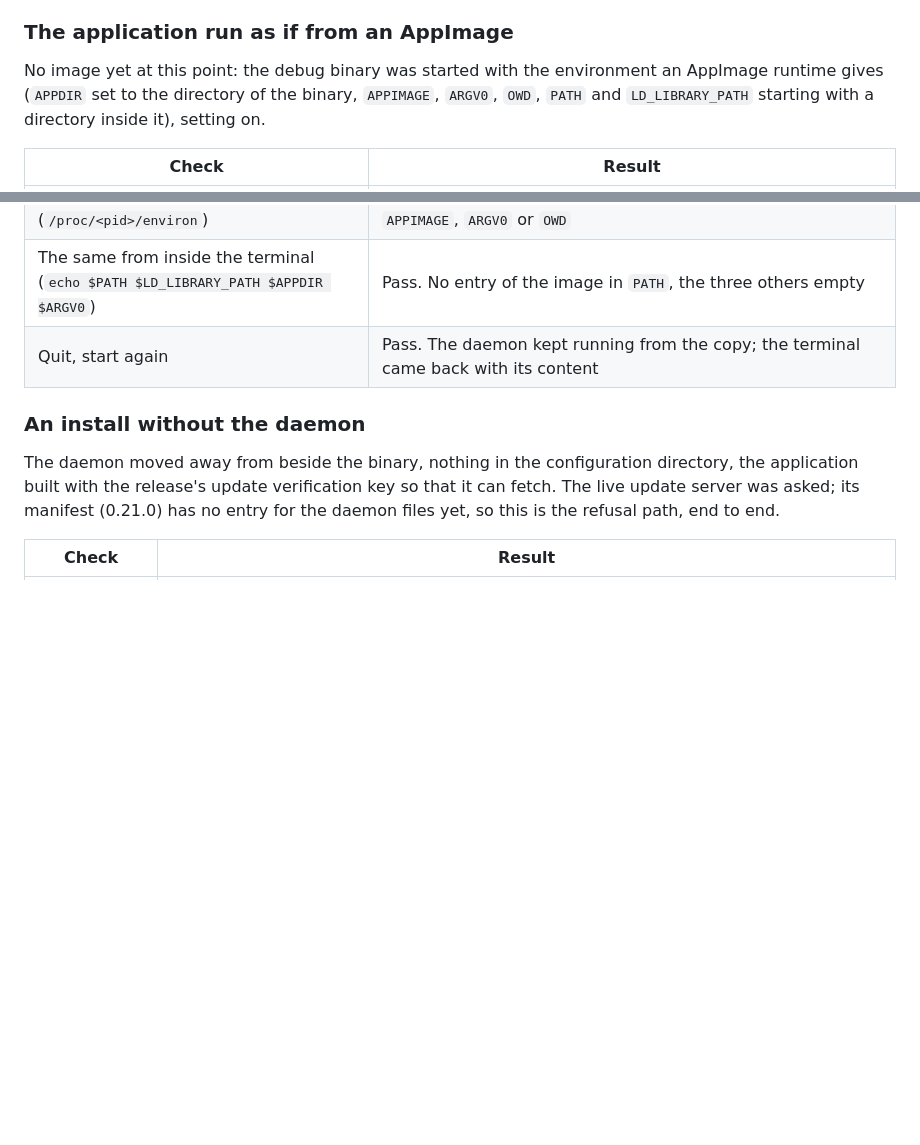
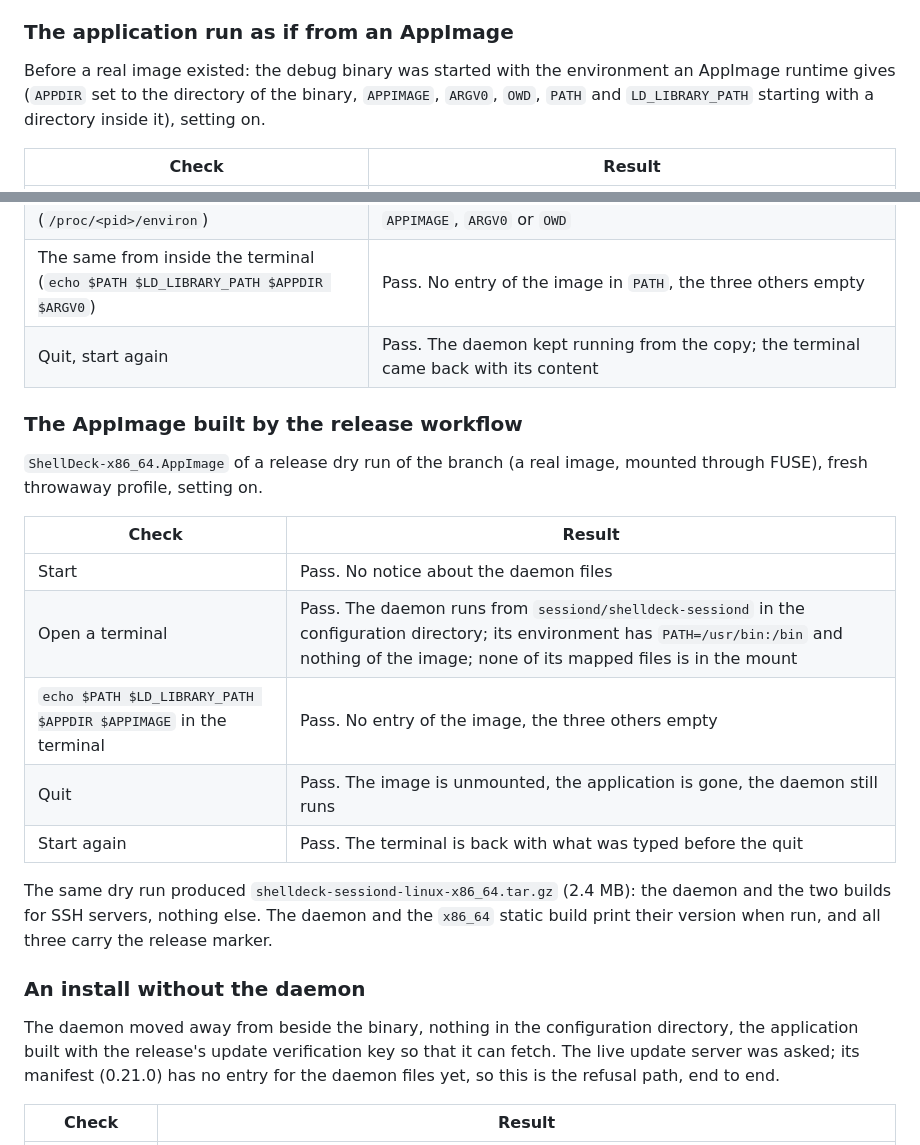
Before and after one commit to benfavre/shelldeck, a Markdown page: docs/testing/session-daemon-qa.md, 2 parts joined by grey strips. Drawn GitHub-style; blank space fills up the shorter version.

Commit message:
QA: the AppImage of a release dry run keeps its terminals
Co-Authored-By: Claude Fable 5.2 <noreply@anthropic.com>

```diff
--- a/docs/testing/session-daemon-qa.md
+++ b/docs/testing/session-daemon-qa.md
@@ -1182,7 +1182,7 @@ the branch.
 
 ### The application run as if from an AppImage
 
-No image yet at this point: the debug binary was started with the
+Before a real image existed: the debug binary was started with the
 environment an AppImage runtime gives (`APPDIR` set to the directory of
 the binary, `APPIMAGE`, `ARGV0`, `OWD`, `PATH` and `LD_LIBRARY_PATH`
 starting with a directory inside it), setting on.
@@ -1193,6 +1193,24 @@ starting with a directory inside it), setting on.
 | Environment of the daemon (`/proc/<pid>/environ`) | Pass. `PATH=/usr/bin:/bin`; no `LD_LIBRARY_PATH`, `APPDIR`, `APPIMAGE`, `ARGV0` or `OWD` |
 | The same from inside the terminal (`echo $PATH $LD_LIBRARY_PATH $APPDIR $ARGV0`) | Pass. No entry of the image in `PATH`, the three others empty |
 | Quit, start again | Pass. The daemon kept running from the copy; the terminal came back with its content |
+
+### The AppImage built by the release workflow
+
+`ShellDeck-x86_64.AppImage` of a release dry run of the branch (a real
+image, mounted through FUSE), fresh throwaway profile, setting on.
+
+| Check | Result |
+|---|---|
+| Start | Pass. No notice about the daemon files |
+| Open a terminal | Pass. The daemon runs from `sessiond/shelldeck-sessiond` in the configuration directory; its environment has `PATH=/usr/bin:/bin` and nothing of the image; none of its mapped files is in the mount |
+| `echo $PATH $LD_LIBRARY_PATH $APPDIR $APPIMAGE` in the terminal | Pass. No entry of the image, the three others empty |
+| Quit | Pass. The image is unmounted, the application is gone, the daemon still runs |
+| Start again | Pass. The terminal is back with what was typed before the quit |
+
+The same dry run produced `shelldeck-sessiond-linux-x86_64.tar.gz`
+(2.4 MB): the daemon and the two builds for SSH servers, nothing else.
+The daemon and the `x86_64` static build print their version when run,
+and all three carry the release marker.
 
 ### An install without the daemon
 
```
